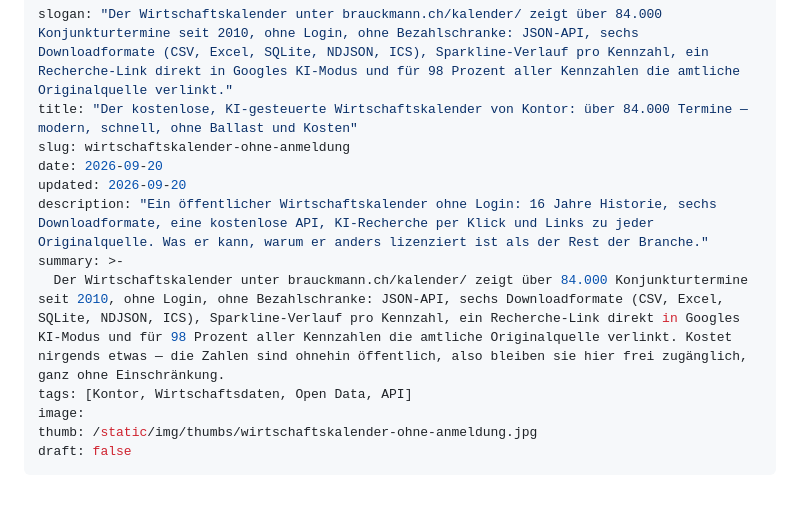
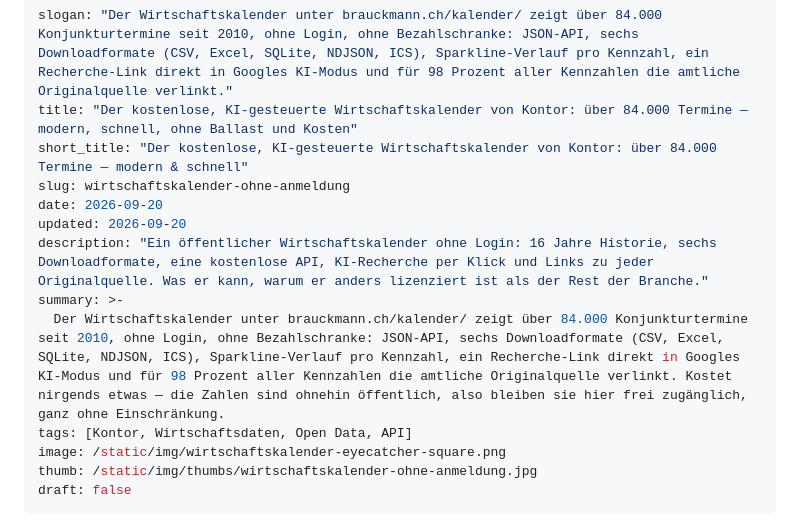
Before and after one commit to AndreasBrauckmann/blog-brauckmann-ch, a Markdown page: articles/wirtschaftskalender-ohne-anmeldung.md, the part around the change. GitHub-like rendering; blank space fills up the shorter version.

```diff
--- a/articles/wirtschaftskalender-ohne-anmeldung.md
+++ b/articles/wirtschaftskalender-ohne-anmeldung.md
@@ -1,6 +1,7 @@
 ---
 slogan: "Der Wirtschaftskalender unter brauckmann.ch/kalender/ zeigt über 84.000 Konjunkturtermine seit 2010, ohne Login, ohne Bezahlschranke: JSON-API, sechs Downloadformate (CSV, Excel, SQLite, NDJSON, ICS), Sparkline-Verlauf pro Kennzahl, ein Recherche-Link direkt in Googles KI-Modus und für 98 Prozent aller Kennzahlen die amtliche Originalquelle verlinkt."
 title: "Der kostenlose, KI-gesteuerte Wirtschaftskalender von Kontor: über 84.000 Termine — modern, schnell, ohne Ballast und Kosten"
+short_title: "Der kostenlose, KI-gesteuerte Wirtschaftskalender von Kontor: über 84.000 Termine — modern & schnell"
 slug: wirtschaftskalender-ohne-anmeldung
 date: 2026-09-20
 updated: 2026-09-20
@@ -8,7 +9,7 @@ description: "Ein öffentlicher Wirtschaftskalender ohne Login: 16 Jahre Histori
 summary: >-
   Der Wirtschaftskalender unter brauckmann.ch/kalender/ zeigt über 84.000 Konjunkturtermine seit 2010, ohne Login, ohne Bezahlschranke: JSON-API, sechs Downloadformate (CSV, Excel, SQLite, NDJSON, ICS), Sparkline-Verlauf pro Kennzahl, ein Recherche-Link direkt in Googles KI-Modus und für 98 Prozent aller Kennzahlen die amtliche Originalquelle verlinkt. Kostet nirgends etwas — die Zahlen sind ohnehin öffentlich, also bleiben sie hier frei zugänglich, ganz ohne Einschränkung.
 tags: [Kontor, Wirtschaftsdaten, Open Data, API]
-image:
+image: /static/img/wirtschaftskalender-eyecatcher-square.png
 thumb: /static/img/thumbs/wirtschaftskalender-ohne-anmeldung.jpg
 draft: false
 ---
```
Also changed, not shown: articles/sieben-monate-elf-umbrueche.md (+1 -1 lines), static/img/00-eyecatcher-fuenf-techniken-square.png (added), static/img/wirtschaftskalender-eyecatcher-square.png (added), 10 other files.
